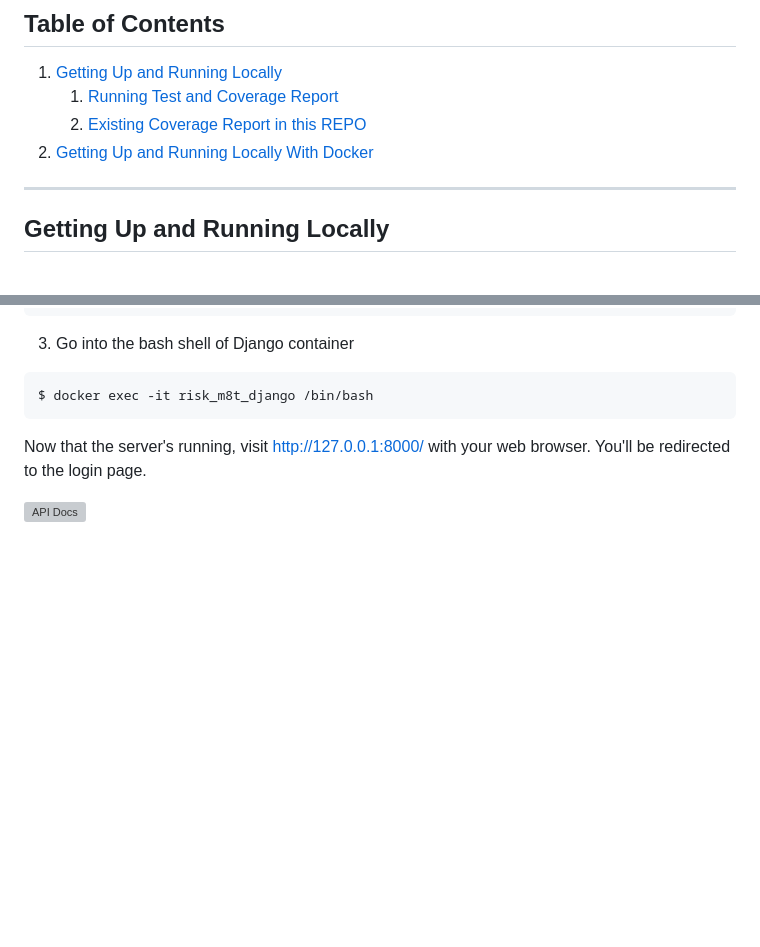
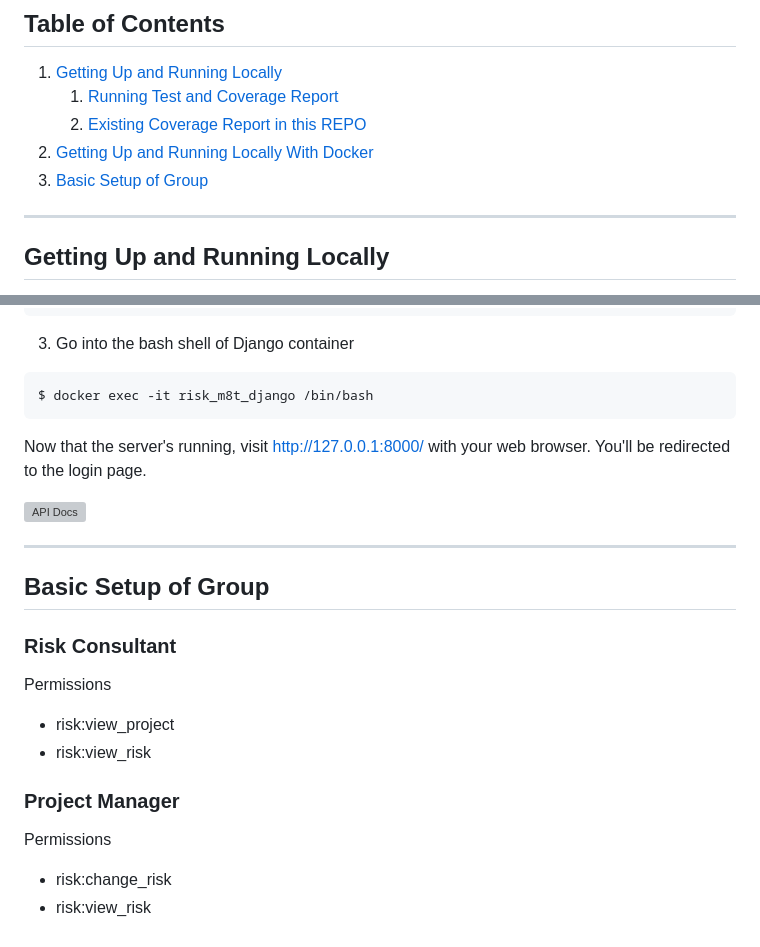
Before and after one commit to FlyingFoxie/risk_m8t, a Markdown page: README.md, 2 parts joined by grey strips. Drawn GitHub-style; blank space fills up the shorter version; grey boxes are pictures that could not be loaded.

Commit message:
update reademe

```diff
--- a/README.md
+++ b/README.md
@@ -10,7 +10,7 @@
    1. [Running Test and Coverage Report](#running-test-and-coverage-report)
    2. [Existing Coverage Report in this REPO](#existing-coverage-report-in-this-repo)
 2. [Getting Up and Running Locally With Docker](#getting-up-and-running-locally-with-docker)
-
+3. [Basic Setup of Group](#basic-setup-of-group)
 ---
 
 ## Getting Up and Running Locally
@@ -150,3 +150,17 @@ $ docker exec -it risk_m8t_django /bin/bash
 Now that the server's running, visit http://127.0.0.1:8000/ with your web browser. You'll be redirected to the login page.
 
 ![API Docs](https://mybucketla.s3.ap-southeast-1.amazonaws.com/Screenshot+2023-12-26+at+12.17.06%E2%80%AFAM.png)
+
+---
+
+## Basic Setup of Group
+
+### Risk Consultant
+Permissions
+- risk:view_project
+- risk:view_risk
+
+### Project Manager
+Permissions
+- risk:change_risk
+- risk:view_risk
```
